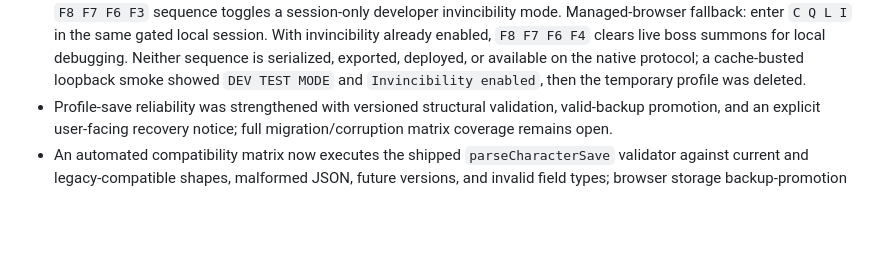
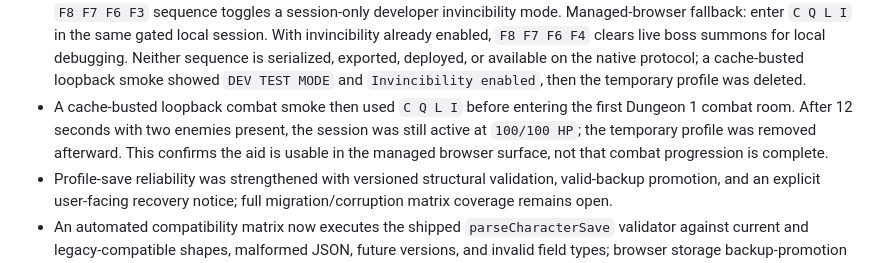
Before and after one commit to gov8661682/code-quest-lab, a Markdown page: STATUS.md, the part around the change. Rendered like a GitHub page; blank space fills up the shorter version.

Commit message:
Record developer invincibility smoke evidence

```diff
--- a/STATUS.md
+++ b/STATUS.md
@@ -65,6 +65,11 @@ State: pre-release hardening; not a Release Candidate
   sequence is serialized, exported, deployed, or available on the native
   protocol; a cache-busted loopback smoke showed `DEV TEST MODE` and
   `Invincibility enabled`, then the temporary profile was deleted.
+- A cache-busted loopback combat smoke then used `C Q L I` before entering the
+  first Dungeon 1 combat room. After 12 seconds with two enemies present, the
+  session was still active at `100/100 HP`; the temporary profile was removed
+  afterward. This confirms the aid is usable in the managed browser surface,
+  not that combat progression is complete.
 - Profile-save reliability was strengthened with versioned structural validation, valid-backup promotion, and an explicit user-facing recovery notice; full migration/corruption matrix coverage remains open.
 - An automated compatibility matrix now executes the shipped `parseCharacterSave` validator against current and legacy-compatible shapes, malformed JSON, future versions, and invalid field types; browser storage backup-promotion and cross-platform migration evidence remain open.
 - An automated mocked-storage matrix now executes the shipped `loadPermanentData` path for valid primary data, backup promotion, unsafe primary/backup fallback, and retired legacy mastery-stat migration; native/device storage, suspension, and cross-platform migration evidence remain open after the local browser lifecycle smoke.
```
Also changed, not shown: CHANGELOG.md (+3 -1 lines), CURRENT_CHECKPOINT.md (+4 -0 lines).
